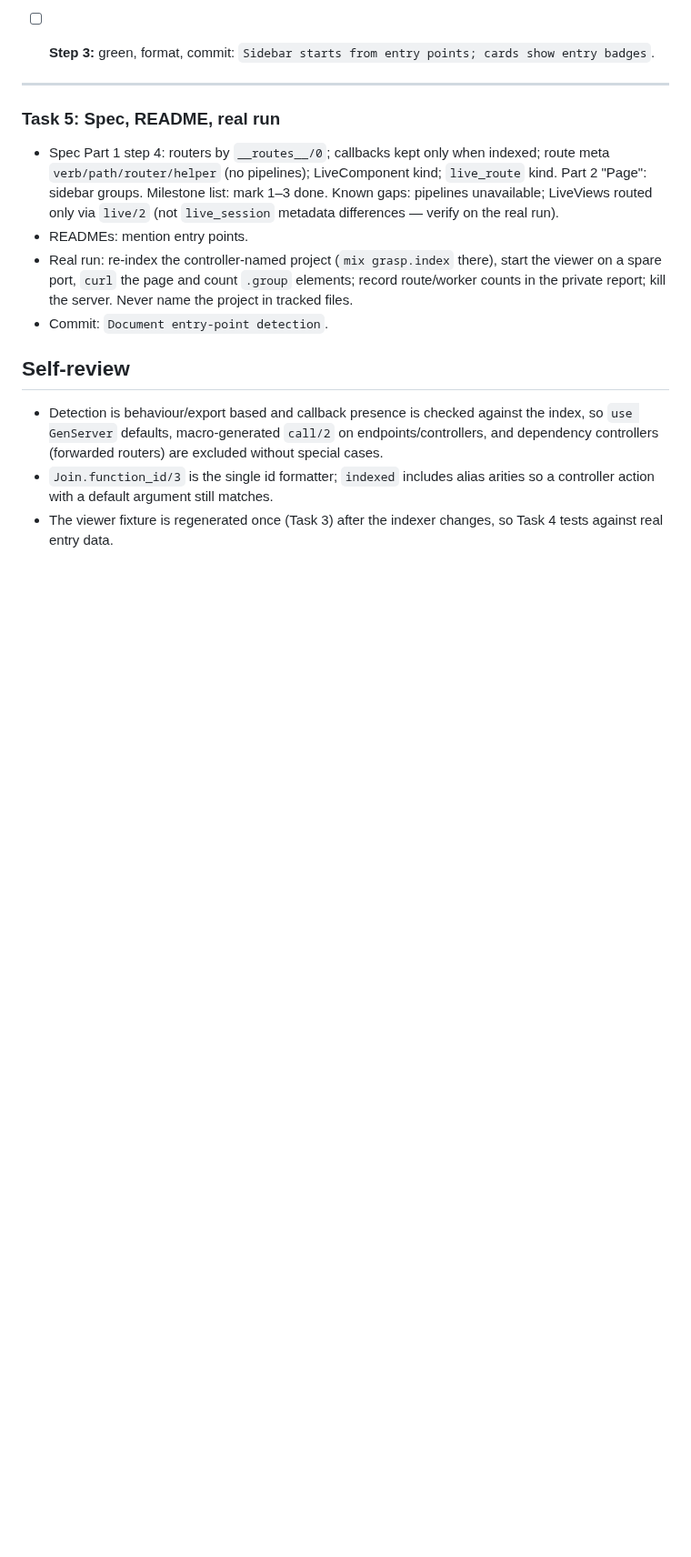
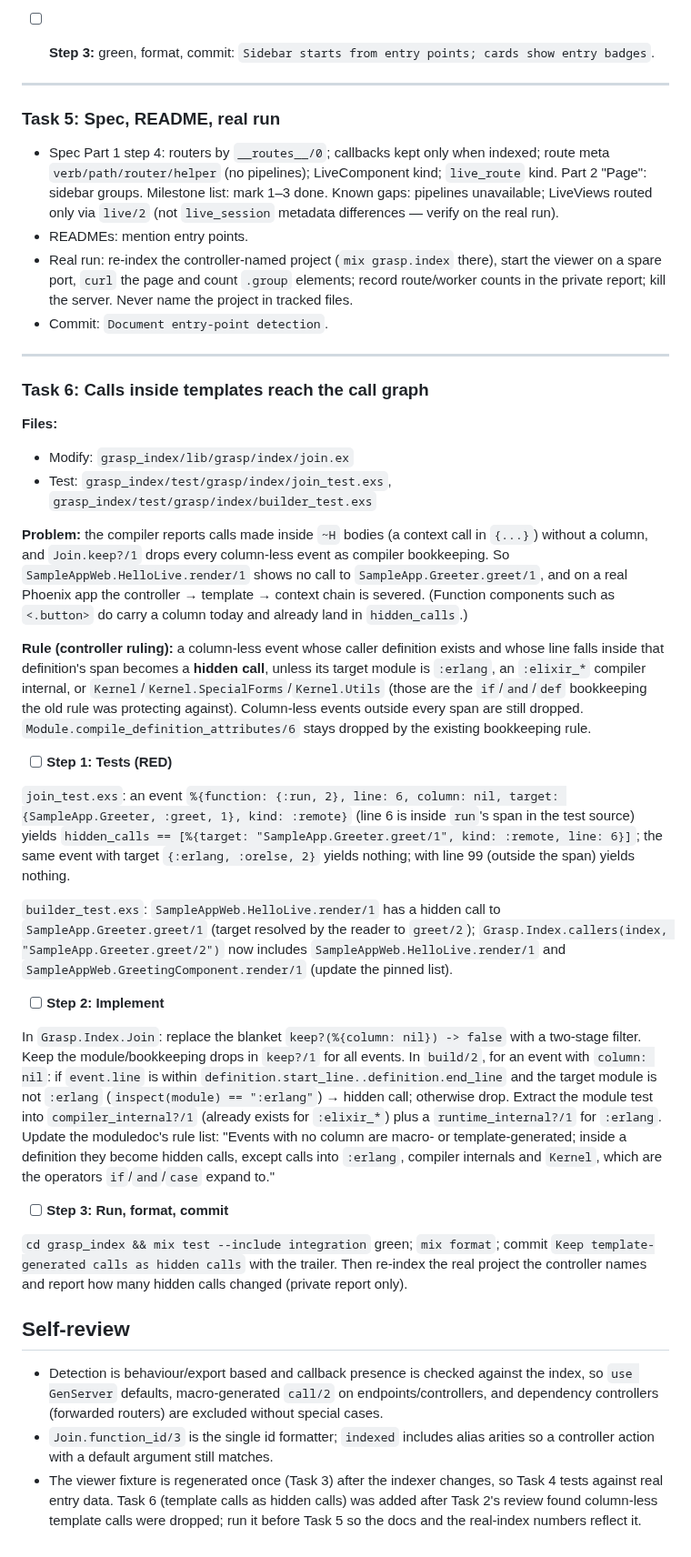
Before and after one commit to eltoncampos1/grasp, a Markdown page: docs/plans/2026-09-15-grasp-entry-points.md, the part around the change. Shown at 91% size. Rendered like a GitHub page; blank space fills up the shorter version.

Commit message:
Plan: Task 6 keeps template-generated calls as hidden calls
Co-Authored-By: Claude Fable 5.1 <noreply@anthropic.com>

```diff
--- a/docs/plans/2026-09-15-grasp-entry-points.md
+++ b/docs/plans/2026-09-15-grasp-entry-points.md
@@ -412,8 +412,34 @@ Groups (`data-kind`): `routes` (route + live_route, expanded by default), `oban`
 - Real run: re-index the controller-named project (`mix grasp.index` there), start the viewer on a spare port, `curl` the page and count `.group` elements; record route/worker counts in the private report; kill the server. Never name the project in tracked files.
 - Commit: `Document entry-point detection`.
 
+---
+
+### Task 6: Calls inside templates reach the call graph
+
+**Files:**
+- Modify: `grasp_index/lib/grasp/index/join.ex`
+- Test: `grasp_index/test/grasp/index/join_test.exs`, `grasp_index/test/grasp/index/builder_test.exs`
+
+**Problem:** the compiler reports calls made inside `~H` bodies (a context call in `{...}`) without a column, and `Join.keep?/1` drops every column-less event as compiler bookkeeping. So `SampleAppWeb.HelloLive.render/1` shows no call to `SampleApp.Greeter.greet/1`, and on a real Phoenix app the controller → template → context chain is severed. (Function components such as `<.button>` do carry a column today and already land in `hidden_calls`.)
+
+**Rule (controller ruling):** a column-less event whose caller definition exists and whose line falls inside that definition's span becomes a **hidden call**, unless its target module is `:erlang`, an `:elixir_*` compiler internal, or `Kernel`/`Kernel.SpecialForms`/`Kernel.Utils` (those are the `if`/`and`/`def` bookkeeping the old rule was protecting against). Column-less events outside every span are still dropped. `Module.compile_definition_attributes/6` stays dropped by the existing bookkeeping rule.
+
+- [ ] **Step 1: Tests (RED)**
+
+`join_test.exs`: an event `%{function: {:run, 2}, line: 6, column: nil, target: {SampleApp.Greeter, :greet, 1}, kind: :remote}` (line 6 is inside `run`'s span in the test source) yields `hidden_calls == [%{target: "SampleApp.Greeter.greet/1", kind: :remote, line: 6}]`; the same event with target `{:erlang, :orelse, 2}` yields nothing; with line 99 (outside the span) yields nothing.
+
+`builder_test.exs`: `SampleAppWeb.HelloLive.render/1` has a hidden call to `SampleApp.Greeter.greet/1` (target resolved by the reader to `greet/2`); `Grasp.Index.callers(index, "SampleApp.Greeter.greet/2")` now includes `SampleAppWeb.HelloLive.render/1` and `SampleAppWeb.GreetingComponent.render/1` (update the pinned list).
+
+- [ ] **Step 2: Implement**
+
+In `Grasp.Index.Join`: replace the blanket `keep?(%{column: nil}) -> false` with a two-stage filter. Keep the module/bookkeeping drops in `keep?/1` for all events. In `build/2`, for an event with `column: nil`: if `event.line` is within `definition.start_line..definition.end_line` and the target module is not `:erlang` (`inspect(module) == ":erlang"`) → hidden call; otherwise drop. Extract the module test into `compiler_internal?/1` (already exists for `:elixir_*`) plus a `runtime_internal?/1` for `:erlang`. Update the moduledoc's rule list: "Events with no column are macro- or template-generated; inside a definition they become hidden calls, except calls into `:erlang`, compiler internals and `Kernel`, which are the operators `if`/`and`/`case` expand to."
+
+- [ ] **Step 3: Run, format, commit**
+
+`cd grasp_index && mix test --include integration` green; `mix format`; commit `Keep template-generated calls as hidden calls` with the trailer. Then re-index the real project the controller names and report how many hidden calls changed (private report only).
+
 ## Self-review
 
 - Detection is behaviour/export based and callback presence is checked against the index, so `use GenServer` defaults, macro-generated `call/2` on endpoints/controllers, and dependency controllers (forwarded routers) are excluded without special cases.
 - `Join.function_id/3` is the single id formatter; `indexed` includes alias arities so a controller action with a default argument still matches.
-- The viewer fixture is regenerated once (Task 3) after the indexer changes, so Task 4 tests against real entry data.
+- The viewer fixture is regenerated once (Task 3) after the indexer changes, so Task 4 tests against real entry data. Task 6 (template calls as hidden calls) was added after Task 2's review found column-less template calls were dropped; run it before Task 5 so the docs and the real-index numbers reflect it.
```
